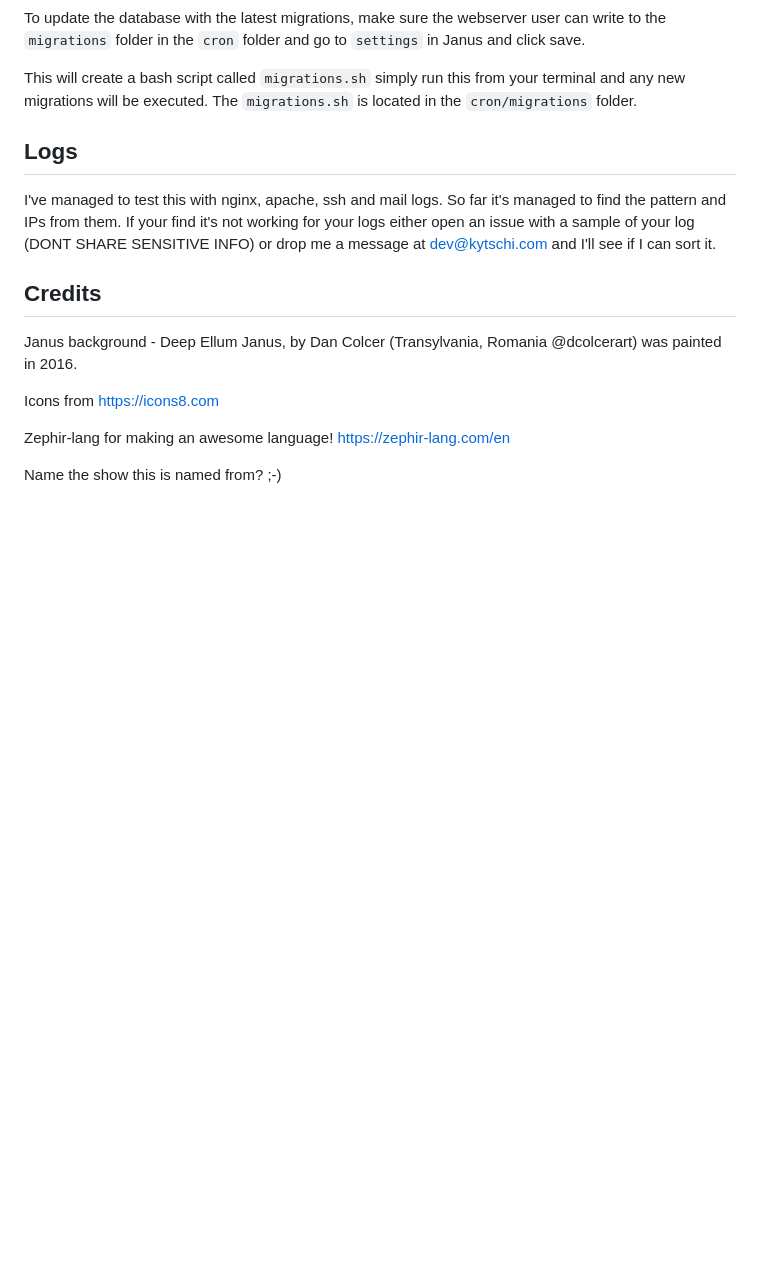
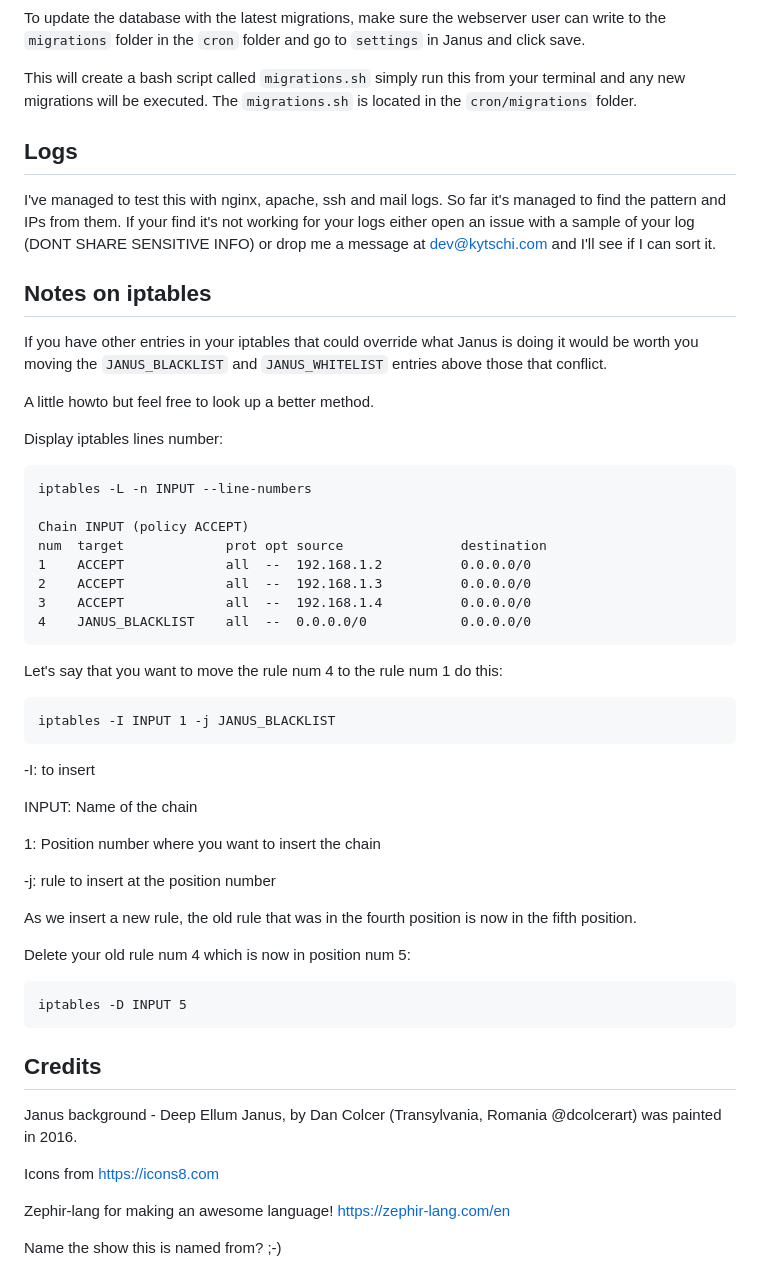
Before and after one commit to kytschi/janus, a Markdown page: README.md, the part around the change. Drawn GitHub-style; blank space fills up the shorter version.

````diff
--- a/README.md
+++ b/README.md
@@ -99,6 +99,45 @@ This will create a bash script called `migrations.sh` simply run this from your
 ## Logs
 I've managed to test this with nginx, apache, ssh and mail logs. So far it's managed to find the pattern and IPs from them. If your find it's not working for your logs either open an issue with a sample of your log (DONT SHARE SENSITIVE INFO) or drop me a message at dev@kytschi.com and I'll see if I can sort it.
 
+## Notes on iptables
+If you have other entries in your iptables that could override what Janus is doing it would be worth you moving the `JANUS_BLACKLIST` and `JANUS_WHITELIST` entries above those that conflict.
+
+A little howto but feel free to look up a better method.
+
+Display iptables lines number:
+
+```
+iptables -L -n INPUT --line-numbers
+
+Chain INPUT (policy ACCEPT)
+num  target             prot opt source               destination
+1    ACCEPT             all  --  192.168.1.2          0.0.0.0/0
+2    ACCEPT             all  --  192.168.1.3          0.0.0.0/0
+3    ACCEPT             all  --  192.168.1.4          0.0.0.0/0
+4    JANUS_BLACKLIST    all  --  0.0.0.0/0            0.0.0.0/0
+```
+
+Let's say that you want to move the rule num 4 to the rule num 1 do this:
+
+```
+iptables -I INPUT 1 -j JANUS_BLACKLIST
+```
+-I: to insert
+
+INPUT: Name of the chain
+
+1: Position number where you want to insert the chain
+
+-j: rule to insert at the position number
+
+As we insert a new rule, the old rule that was in the fourth position is now in the fifth position.
+
+Delete your old rule num 4 which is now in position num 5:
+
+```
+iptables -D INPUT 5
+```
+
 ## Credits
 Janus background - Deep Ellum Janus, by Dan Colcer (Transylvania, Romania @dcolcerart) was painted in 2016.
 
````
